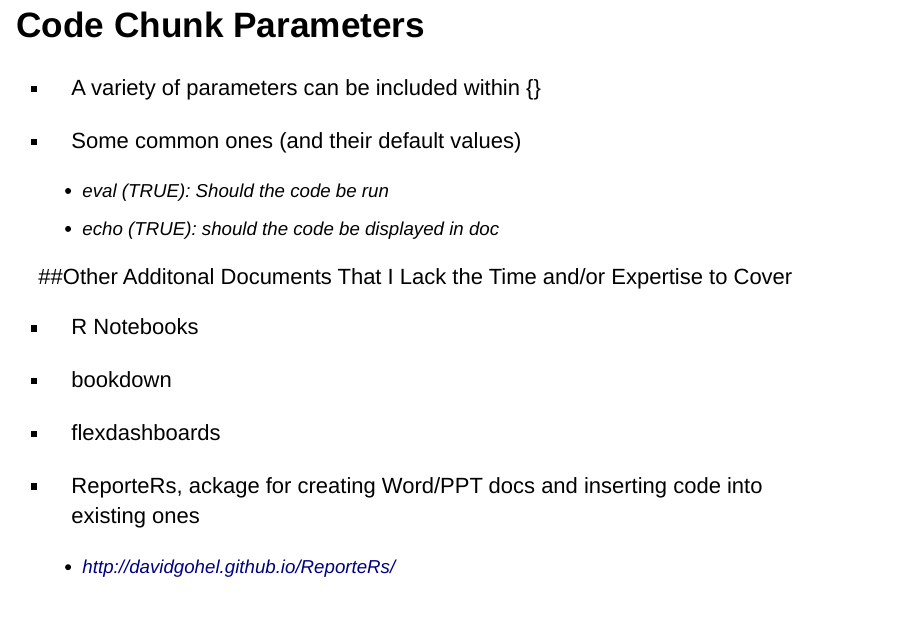
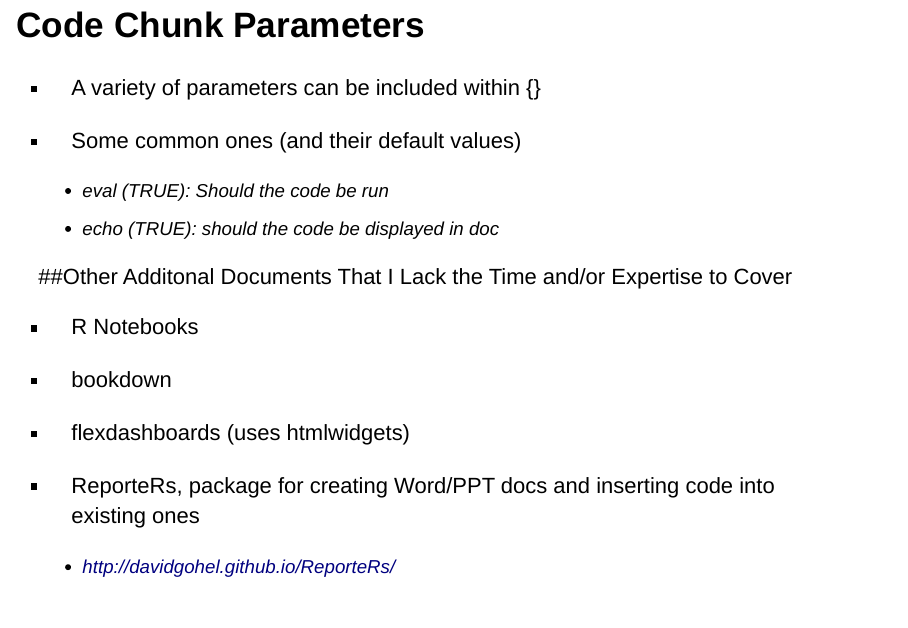
Before and after one commit to khailper/RMD_Presentation, an R Markdown document (Presentation.Rmd): page 6 of 7. Rendered offline with R 4.5, knitr and Pandoc, with nearby package versions.

Commit message:
fixed typo on last slide and added note about flexdashboards

```diff
--- a/Presentation.Rmd
+++ b/Presentation.Rmd
@@ -71,9 +71,9 @@ knitr::opts_chunk$set(echo = FALSE)
 
 * bookdown
 
-* flexdashboards
+* flexdashboards (uses htmlwidgets)
 
-* ReporteRs, ackage for creating Word/PPT docs and inserting code into existing ones
+* ReporteRs, package for creating Word/PPT docs and inserting code into existing ones
     + http://davidgohel.github.io/ReporteRs/
 
 * More math syntax (sorry)
```
